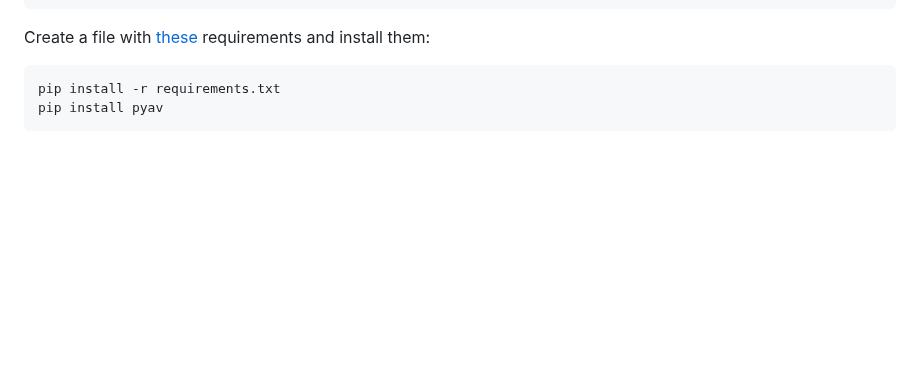
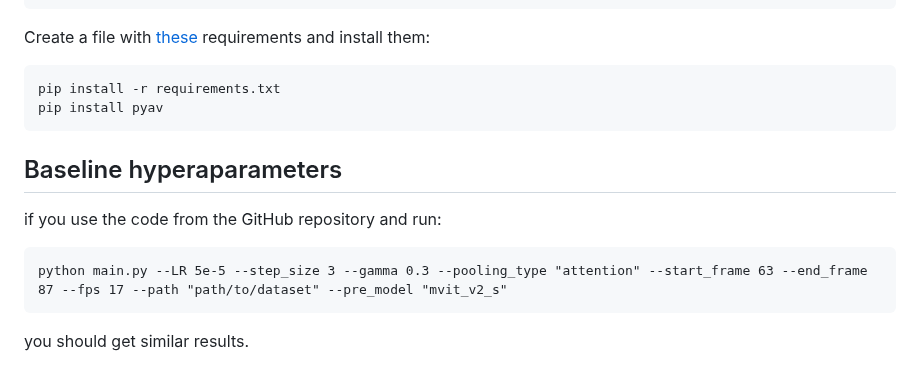
Before and after one commit to milosz-l/multi-view-foul-recognition, a Markdown page: README.md, the part around the change. Rendered like a GitHub page; blank space fills up the shorter version.

Commit message:
added baseline training config from Jan Held

````diff
--- a/README.md
+++ b/README.md
@@ -157,3 +157,12 @@ Create a file with [these](https://github.com/SoccerNet/sn-mvfoul/blob/main/VARS
 pip install -r requirements.txt
 pip install pyav
 ```
+
+## Baseline hyperaparameters
+if you use the code from the GitHub repository and run:
+
+```
+python main.py --LR 5e-5 --step_size 3 --gamma 0.3 --pooling_type "attention" --start_frame 63 --end_frame 87 --fps 17 --path "path/to/dataset" --pre_model "mvit_v2_s"
+```
+
+you should get similar results.
````
